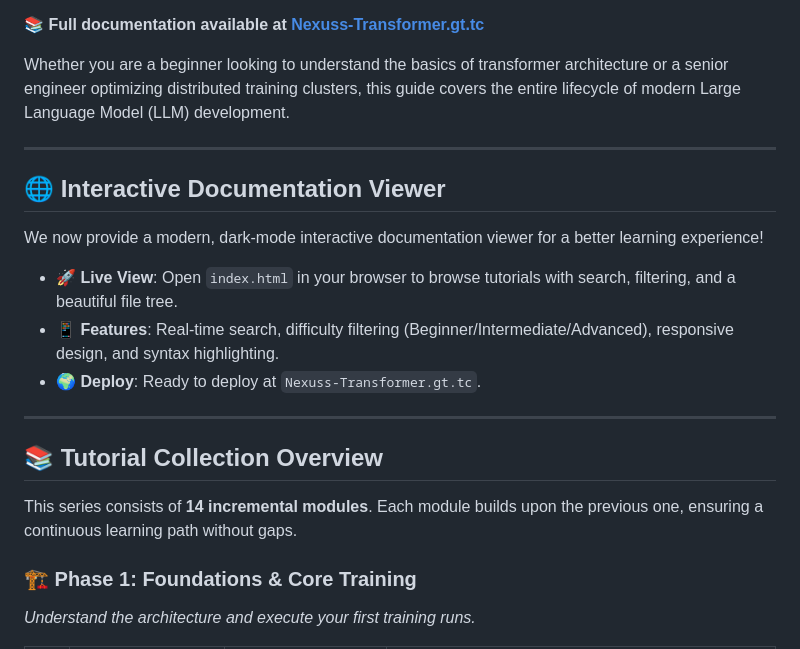
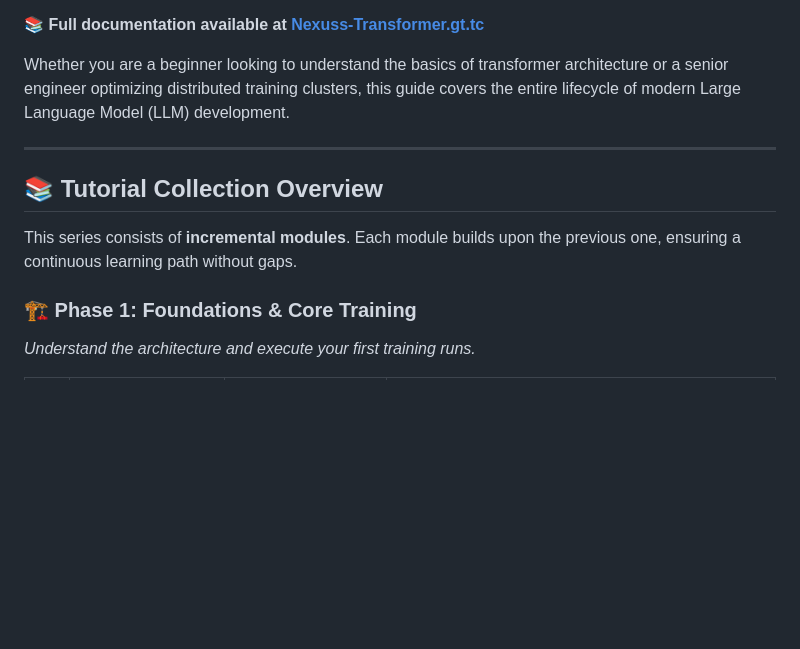
Before and after one commit to nexuss0781/Nexuss-Transformer, a Markdown page: Tutorials/README.md, the part around the change. Drawn GitHub-style; blank space fills up the shorter version.

Commit message:
Remove interactive documentation viewer section
Removed section about the interactive documentation viewer and its features.

```diff
--- a/Tutorials/README.md
+++ b/Tutorials/README.md
@@ -8,19 +8,9 @@ Whether you are a beginner looking to understand the basics of transformer archi
 
 ---
 
-## 🌐 Interactive Documentation Viewer
-
-We now provide a modern, dark-mode interactive documentation viewer for a better learning experience!
-
-- **🚀 Live View**: Open `index.html` in your browser to browse tutorials with search, filtering, and a beautiful file tree.
-- **📱 Features**: Real-time search, difficulty filtering (Beginner/Intermediate/Advanced), responsive design, and syntax highlighting.
-- **🌍 Deploy**: Ready to deploy at `Nexuss-Transformer.gt.tc`.
-
----
-
 ## 📚 Tutorial Collection Overview
 
-This series consists of **14 incremental modules**. Each module builds upon the previous one, ensuring a continuous learning path without gaps.
+This series consists of **incremental modules**. Each module builds upon the previous one, ensuring a continuous learning path without gaps.
 
 ### 🏗️ Phase 1: Foundations & Core Training
 *Understand the architecture and execute your first training runs.*
```
